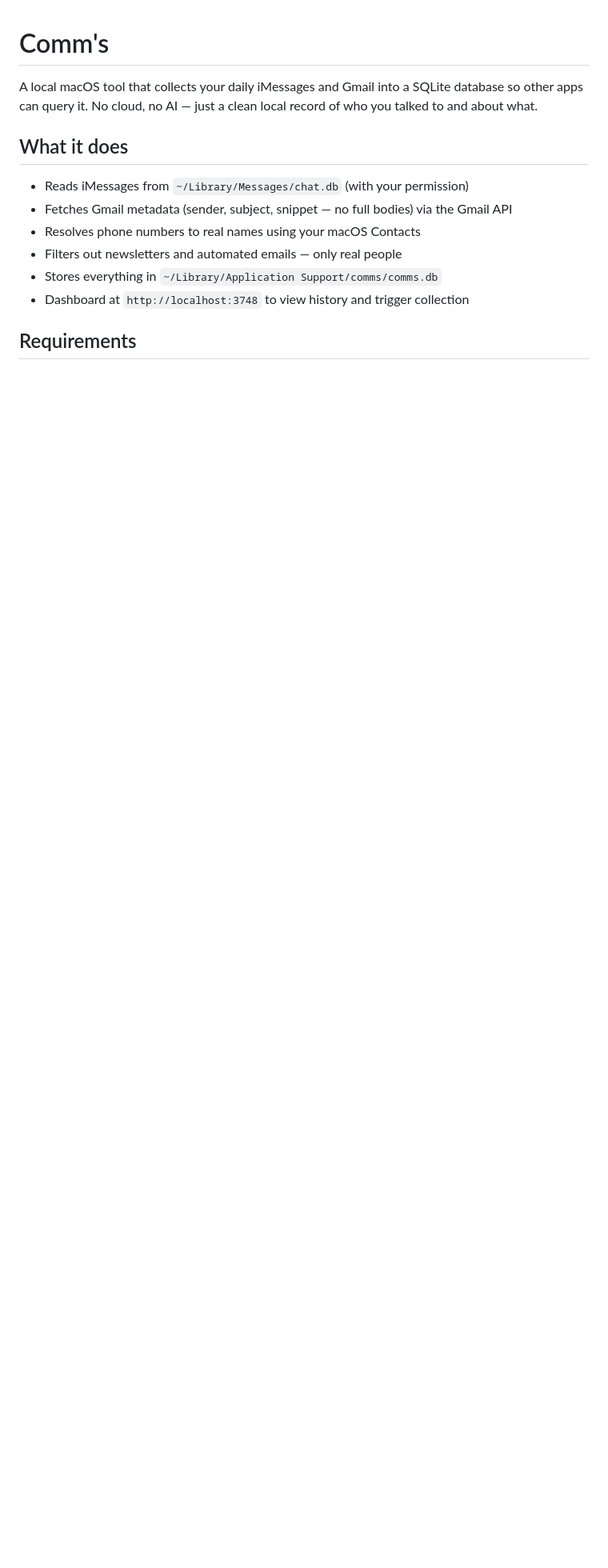
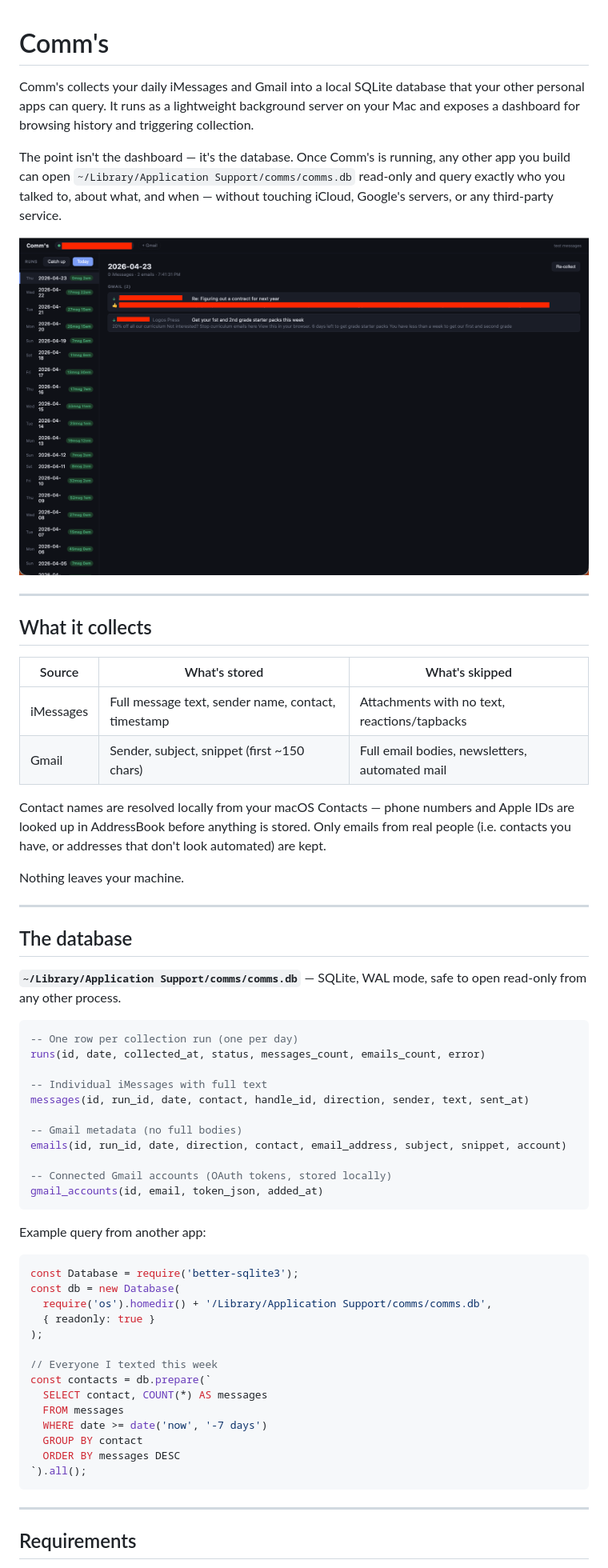
Before and after one commit to nathan0colestock-code/comms, a Markdown page: README.md, the part around one of its changes. Shown at 80% size. Rendered like a GitHub page; pictures changed too: screenshot.png (added); blank space fills up the shorter version.

````diff
--- a/README.md
+++ b/README.md
@@ -1,15 +1,64 @@
 # Comm's
 
-A local macOS tool that collects your daily iMessages and Gmail into a SQLite database so other apps can query it. No cloud, no AI — just a clean local record of who you talked to and about what.
+Comm's collects your daily iMessages and Gmail into a local SQLite database that your other personal apps can query. It runs as a lightweight background server on your Mac and exposes a dashboard for browsing history and triggering collection.
 
-## What it does
+The point isn't the dashboard — it's the database. Once Comm's is running, any other app you build can open `~/Library/Application Support/comms/comms.db` read-only and query exactly who you talked to, about what, and when — without touching iCloud, Google's servers, or any third-party service.
 
-- Reads iMessages from `~/Library/Messages/chat.db` (with your permission)
-- Fetches Gmail metadata (sender, subject, snippet — no full bodies) via the Gmail API
-- Resolves phone numbers to real names using your macOS Contacts
-- Filters out newsletters and automated emails — only real people
-- Stores everything in `~/Library/Application Support/comms/comms.db`
-- Dashboard at `http://localhost:3748` to view history and trigger collection
+![Comm's dashboard](screenshot.png)
+
+---
+
+## What it collects
+
+| Source | What's stored | What's skipped |
+|--------|--------------|----------------|
+| iMessages | Full message text, sender name, contact, timestamp | Attachments with no text, reactions/tapbacks |
+| Gmail | Sender, subject, snippet (first ~150 chars) | Full email bodies, newsletters, automated mail |
+
+Contact names are resolved locally from your macOS Contacts — phone numbers and Apple IDs are looked up in AddressBook before anything is stored. Only emails from real people (i.e. contacts you have, or addresses that don't look automated) are kept.
+
+Nothing leaves your machine.
+
+---
+
+## The database
+
+**`~/Library/Application Support/comms/comms.db`** — SQLite, WAL mode, safe to open read-only from any other process.
+
+```sql
+-- One row per collection run (one per day)
+runs(id, date, collected_at, status, messages_count, emails_count, error)
+
+-- Individual iMessages with full text
+messages(id, run_id, date, contact, handle_id, direction, sender, text, sent_at)
+
+-- Gmail metadata (no full bodies)
+emails(id, run_id, date, direction, contact, email_address, subject, snippet, account)
+
+-- Connected Gmail accounts (OAuth tokens, stored locally)
+gmail_accounts(id, email, token_json, added_at)
+```
+
+Example query from another app:
+
+```js
+const Database = require('better-sqlite3');
+const db = new Database(
+  require('os').homedir() + '/Library/Application Support/comms/comms.db',
+  { readonly: true }
+);
+
+// Everyone I texted this week
+const contacts = db.prepare(`
+  SELECT contact, COUNT(*) AS messages
+  FROM messages
+  WHERE date >= date('now', '-7 days')
+  GROUP BY contact
+  ORDER BY messages DESC
+`).all();
+```
+
+---
 
 ## Requirements
 
````
Also changed, not shown: other parts of README.md (+42 -30 lines).
